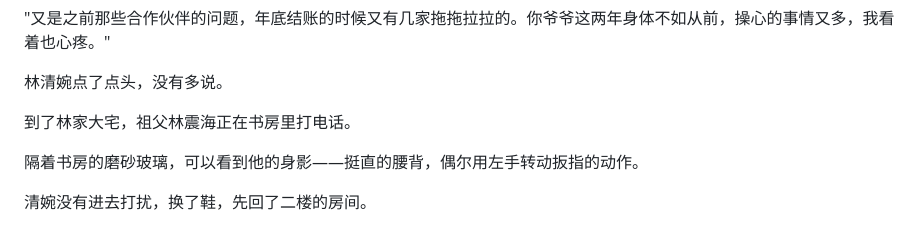
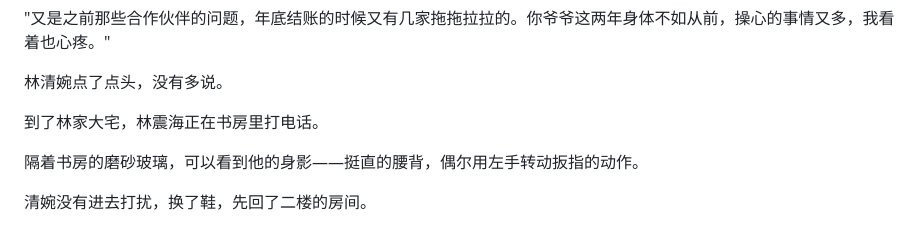
Before and after one commit to junkelin/novel, a Markdown page: tianming-huangtu/chapters/chapter-040.md, the part around the change. Rendered like a GitHub page.

Commit message:
修正第40章：叙事旁白'祖父'改为直接陈述（对话语境统一）

```diff
--- a/tianming-huangtu/chapters/chapter-040.md
+++ b/tianming-huangtu/chapters/chapter-040.md
@@ -98,7 +98,7 @@
 
 林清婉点了点头，没有多说。
 
-到了林家大宅，祖父林震海正在书房里打电话。
+到了林家大宅，林震海正在书房里打电话。
 
 隔着书房的磨砂玻璃，可以看到他的身影——挺直的腰背，偶尔用左手转动扳指的动作。
 
```
